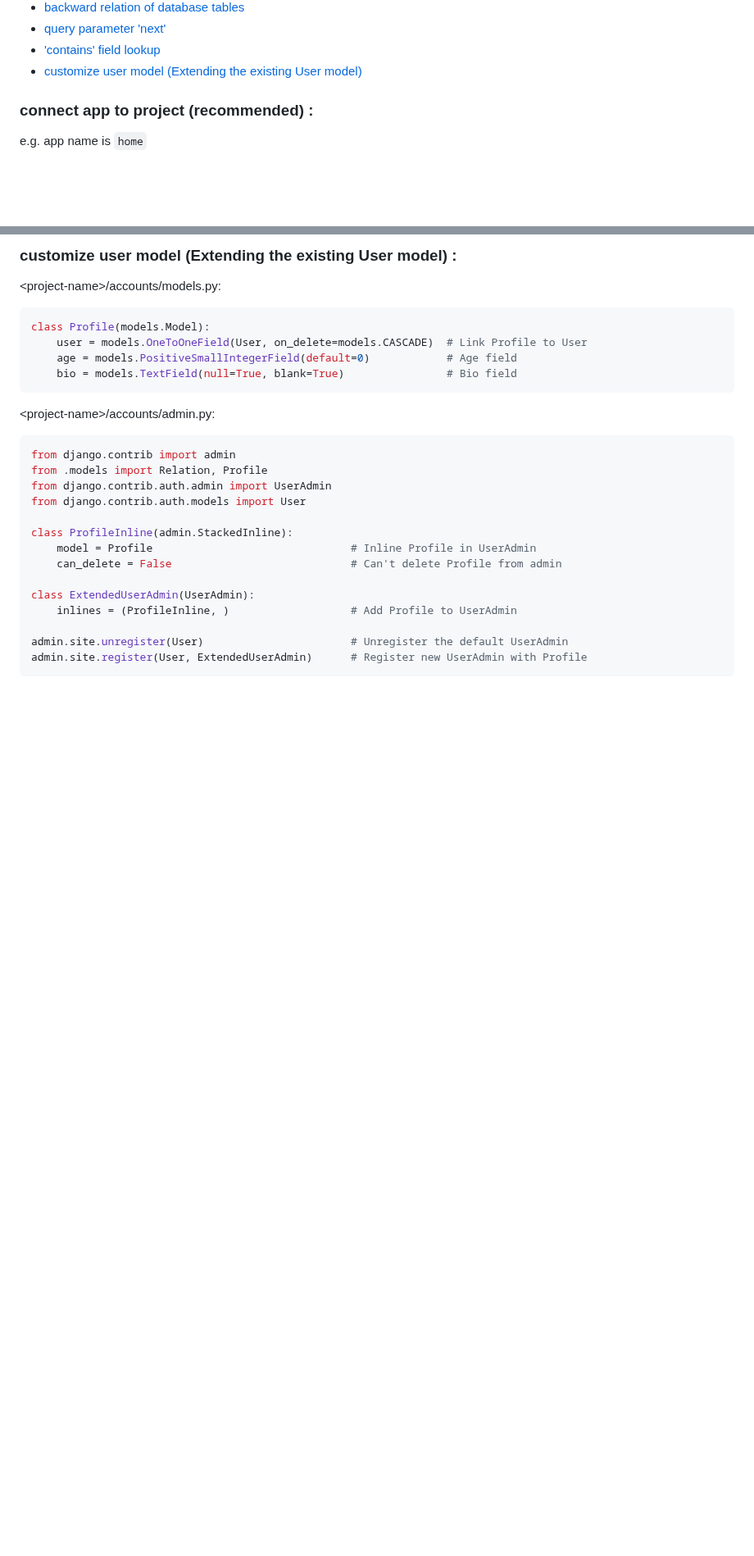
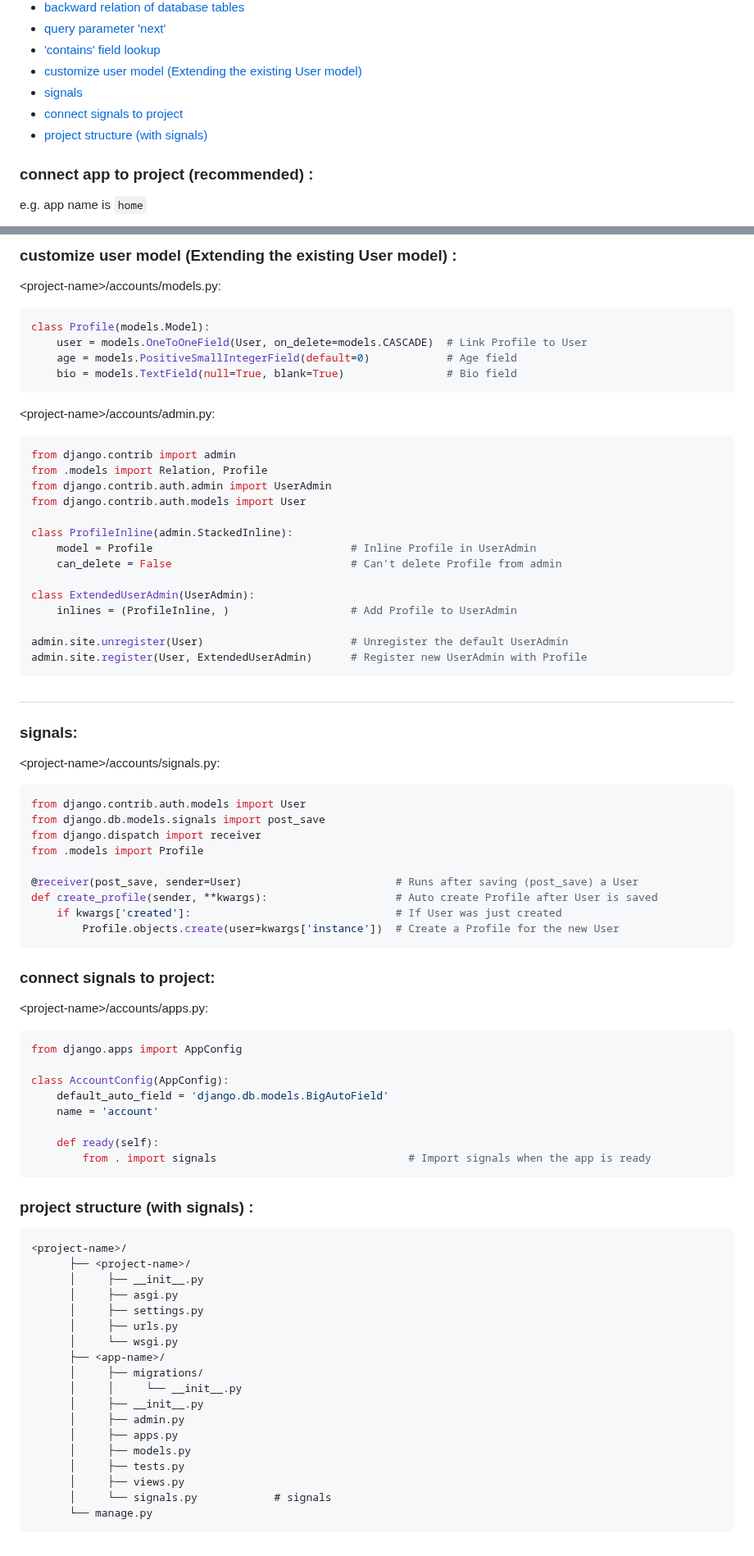
Before and after one commit to mahdi-marjani/django-cheatsheet, a Markdown page: 2-django-social.md, 2 parts joined by grey strips. Shown at 82% size. GitHub-like rendering; blank space fills up the shorter version.

````diff
--- a/2-django-social.md
+++ b/2-django-social.md
@@ -20,6 +20,9 @@
 - [query parameter 'next'](#query-parameter-next)
 - ['contains' field lookup](#contains-field-lookup)
 - [customize user model (Extending the existing User model)](#customize-user-model-extending-the-existing-user-model-)
+- [signals](#signals)
+- [connect signals to project](#connect-signals-to-project)
+- [project structure (with signals)](#project-structure-with-signals-)
 
 
 ### connect app to project (recommended) :
@@ -532,3 +535,49 @@ admin.site.unregister(User)                       # Unregister the default UserA
 admin.site.register(User, ExtendedUserAdmin)      # Register new UserAdmin with Profile
 ```
 #
+### signals:
+&lt;project-name&gt;/accounts/signals.py:
+```python
+from django.contrib.auth.models import User
+from django.db.models.signals import post_save
+from django.dispatch import receiver
+from .models import Profile
+
+@receiver(post_save, sender=User)                        # Runs after saving (post_save) a User
+def create_profile(sender, **kwargs):                    # Auto create Profile after User is saved
+    if kwargs['created']:                                # If User was just created
+        Profile.objects.create(user=kwargs['instance'])  # Create a Profile for the new User
+```
+### connect signals to project:
+&lt;project-name&gt;/accounts/apps.py:
+```python
+from django.apps import AppConfig
+
+class AccountConfig(AppConfig):
+    default_auto_field = 'django.db.models.BigAutoField'
+    name = 'account'
+
+    def ready(self):
+        from . import signals                              # Import signals when the app is ready
+```
+### project structure (with signals) :
+```text
+<project-name>/
+      ├── <project-name>/
+      │     ├── __init__.py
+      │     ├── asgi.py
+      │     ├── settings.py
+      │     ├── urls.py
+      │     └── wsgi.py
+      ├── <app-name>/
+      │     ├── migrations/
+      │     │     └── __init__.py
+      │     ├── __init__.py
+      │     ├── admin.py
+      │     ├── apps.py
+      │     ├── models.py
+      │     ├── tests.py
+      │     ├── views.py
+      │     └── signals.py            # signals
+      └── manage.py
+```
````
